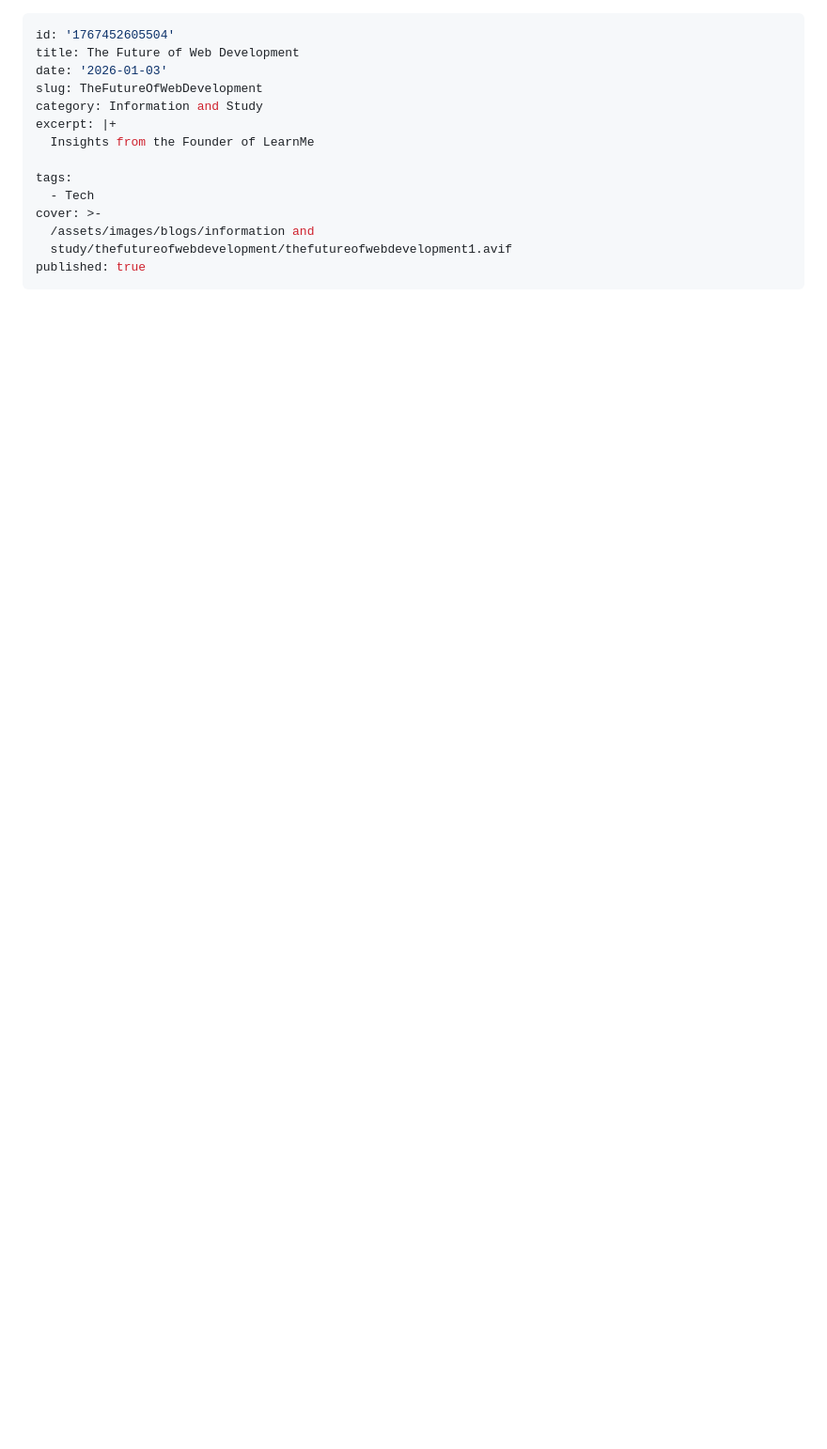
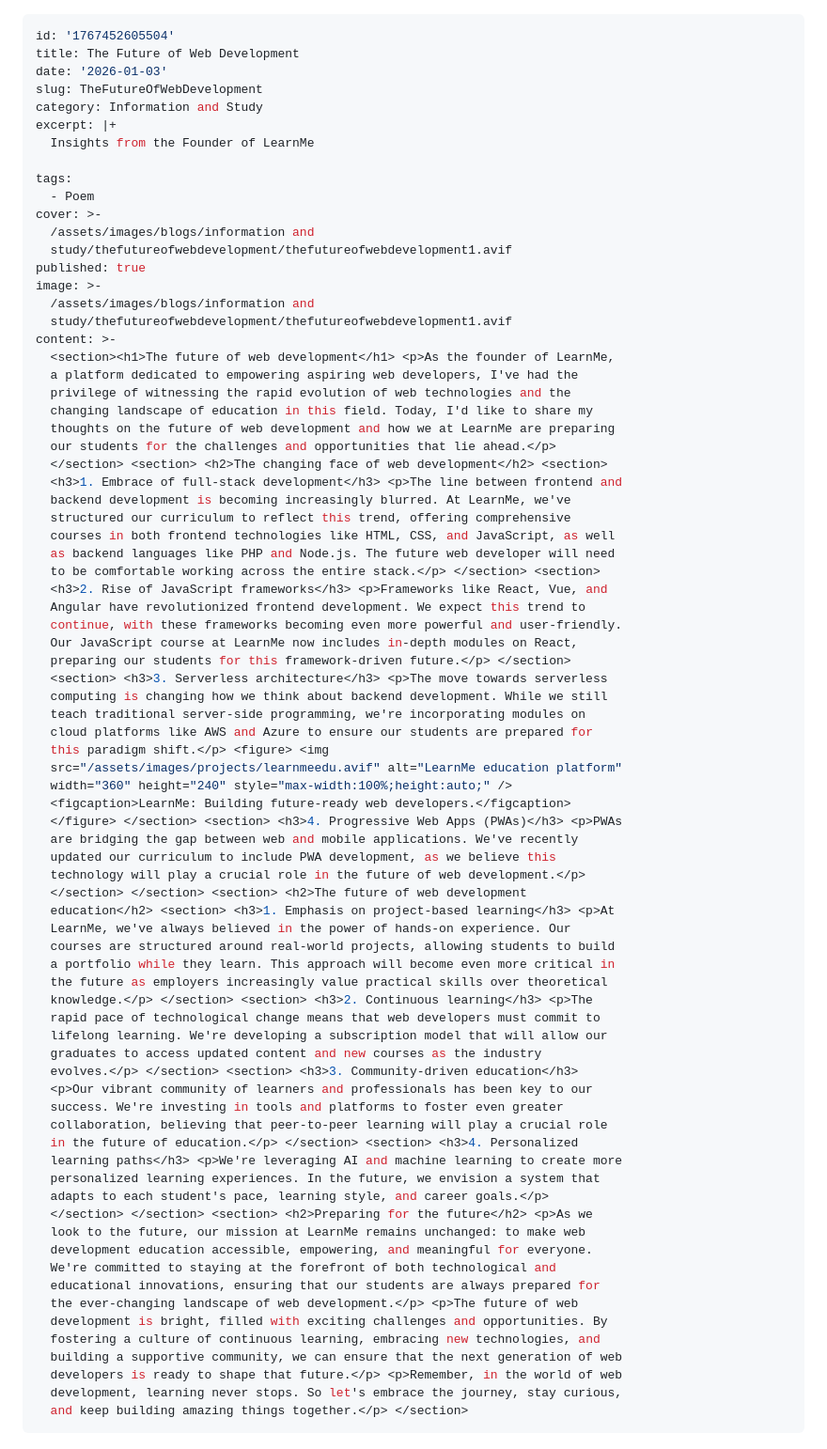
Before and after one commit to shankararyal404/shankararyal404.github.io, a Markdown page: content/blogs/TheFutureOfWebDevelopment.md, the part around one of its changes. Shown at 94% size. Drawn GitHub-style; blank space fills up the shorter version.

Commit message:
Update blog: TheFutureOfWebDevelopment

```diff
--- a/content/blogs/TheFutureOfWebDevelopment.md
+++ b/content/blogs/TheFutureOfWebDevelopment.md
@@ -8,9 +8,73 @@ excerpt: |+
   Insights from the Founder of LearnMe
 
 tags:
-  - Tech
+  - Poem
 cover: >-
   /assets/images/blogs/information and
   study/thefutureofwebdevelopment/thefutureofwebdevelopment1.avif
 published: true
+image: >-
+  /assets/images/blogs/information and
+  study/thefutureofwebdevelopment/thefutureofwebdevelopment1.avif
+content: >-
+  <section><h1>The future of web development</h1> <p>As the founder of LearnMe,
+  a platform dedicated to empowering aspiring web developers, I've had the
+  privilege of witnessing the rapid evolution of web technologies and the
+  changing landscape of education in this field. Today, I'd like to share my
+  thoughts on the future of web development and how we at LearnMe are preparing
+  our students for the challenges and opportunities that lie ahead.</p>
+  </section> <section> <h2>The changing face of web development</h2> <section>
+  <h3>1. Embrace of full‑stack development</h3> <p>The line between frontend and
+  backend development is becoming increasingly blurred. At LearnMe, we've
+  structured our curriculum to reflect this trend, offering comprehensive
+  courses in both frontend technologies like HTML, CSS, and JavaScript, as well
+  as backend languages like PHP and Node.js. The future web developer will need
+  to be comfortable working across the entire stack.</p> </section> <section>
+  <h3>2. Rise of JavaScript frameworks</h3> <p>Frameworks like React, Vue, and
+  Angular have revolutionized frontend development. We expect this trend to
+  continue, with these frameworks becoming even more powerful and user-friendly.
+  Our JavaScript course at LearnMe now includes in-depth modules on React,
+  preparing our students for this framework-driven future.</p> </section>
+  <section> <h3>3. Serverless architecture</h3> <p>The move towards serverless
+  computing is changing how we think about backend development. While we still
+  teach traditional server-side programming, we're incorporating modules on
+  cloud platforms like AWS and Azure to ensure our students are prepared for
+  this paradigm shift.</p> <figure> <img
+  src="/assets/images/projects/learnmeedu.avif" alt="LearnMe education platform"
+  width="360" height="240" style="max-width:100%;height:auto;" />
+  <figcaption>LearnMe: Building future-ready web developers.</figcaption>
+  </figure> </section> <section> <h3>4. Progressive Web Apps (PWAs)</h3> <p>PWAs
+  are bridging the gap between web and mobile applications. We've recently
+  updated our curriculum to include PWA development, as we believe this
+  technology will play a crucial role in the future of web development.</p>
+  </section> </section> <section> <h2>The future of web development
+  education</h2> <section> <h3>1. Emphasis on project‑based learning</h3> <p>At
+  LearnMe, we've always believed in the power of hands-on experience. Our
+  courses are structured around real-world projects, allowing students to build
+  a portfolio while they learn. This approach will become even more critical in
+  the future as employers increasingly value practical skills over theoretical
+  knowledge.</p> </section> <section> <h3>2. Continuous learning</h3> <p>The
+  rapid pace of technological change means that web developers must commit to
+  lifelong learning. We're developing a subscription model that will allow our
+  graduates to access updated content and new courses as the industry
+  evolves.</p> </section> <section> <h3>3. Community‑driven education</h3>
+  <p>Our vibrant community of learners and professionals has been key to our
+  success. We're investing in tools and platforms to foster even greater
+  collaboration, believing that peer-to-peer learning will play a crucial role
+  in the future of education.</p> </section> <section> <h3>4. Personalized
+  learning paths</h3> <p>We're leveraging AI and machine learning to create more
+  personalized learning experiences. In the future, we envision a system that
+  adapts to each student's pace, learning style, and career goals.</p>
+  </section> </section> <section> <h2>Preparing for the future</h2> <p>As we
+  look to the future, our mission at LearnMe remains unchanged: to make web
+  development education accessible, empowering, and meaningful for everyone.
+  We're committed to staying at the forefront of both technological and
+  educational innovations, ensuring that our students are always prepared for
+  the ever-changing landscape of web development.</p> <p>The future of web
+  development is bright, filled with exciting challenges and opportunities. By
+  fostering a culture of continuous learning, embracing new technologies, and
+  building a supportive community, we can ensure that the next generation of web
+  developers is ready to shape that future.</p> <p>Remember, in the world of web
+  development, learning never stops. So let's embrace the journey, stay curious,
+  and keep building amazing things together.</p> </section>
 ---
```
Also changed, not shown: other parts of content/blogs/TheFutureOfWebDevelopment.md (+1 -1 lines).
